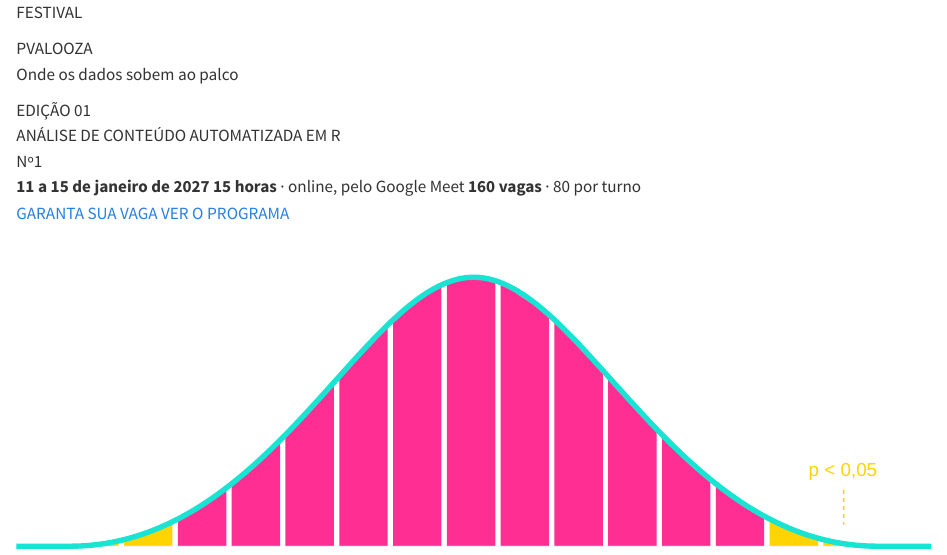
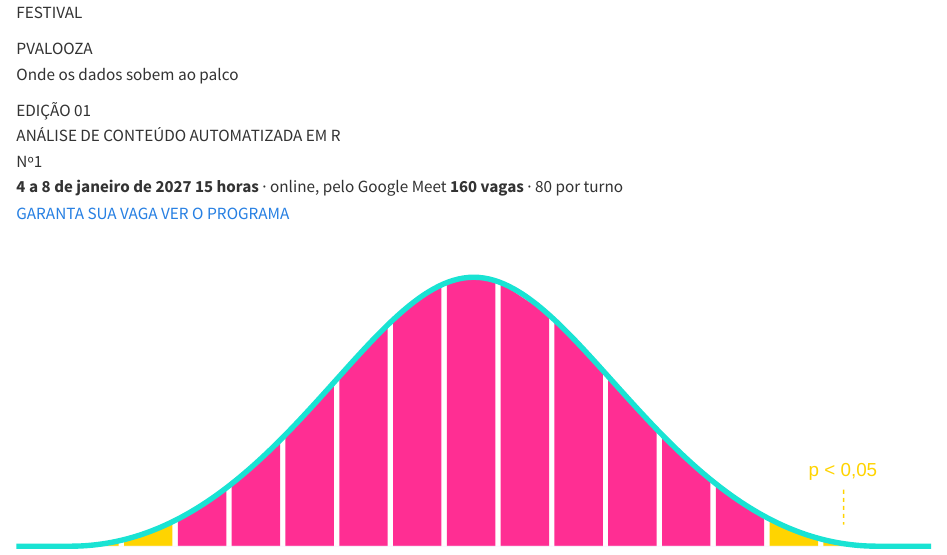
Before and after one commit to andersonheri/pvalooza, a Quarto document (site/index.qmd): the page in a window 1100 px wide, from its top. Rendered offline with R 4.5, knitr and Pandoc in place of Quarto, with nearby package versions.

Commit message:
Muda as datas do curso para 4 a 8 de janeiro de 2027
Co-Authored-By: Claude Sonnet 5.5 <noreply@anthropic.com>

```diff
--- a/site/_quarto.yml
+++ b/site/_quarto.yml
@@ -7,7 +7,7 @@ lang: pt-BR
 website:
   title: "PVALOOZA"
   site-url: https://ahenriquecp.com/curso-acr
-  description: "Curso online de texto, R e LLMs com o pacote acR · 11 a 15 de janeiro de 2027"
+  description: "Curso online de texto, R e LLMs com o pacote acR · 4 a 8 de janeiro de 2027"
   page-navigation: true
   favicon: img/favicon.svg
   navbar:
--- a/site/index.qmd
+++ b/site/index.qmd
@@ -17,7 +17,7 @@ page-layout: full
     <div class="canhoto">Nº1</div>
   </div>
   <div class="pv-meta">
-    <span><b>11 a 15 de janeiro de 2027</b></span>
+    <span><b>4 a 8 de janeiro de 2027</b></span>
     <span><b>15 horas</b> · online, pelo Google Meet</span>
     <span><b>160 vagas</b> · 80 por turno</span>
   </div>
```
Also changed, not shown: README.md, docs/programa.md, site/index.qmd (4 more changed lines).
